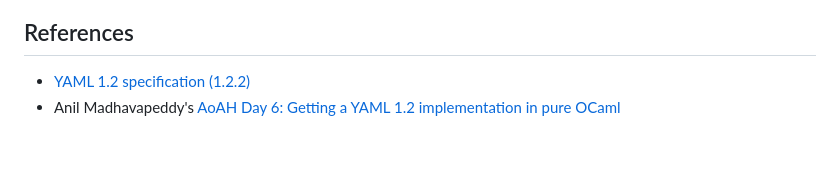
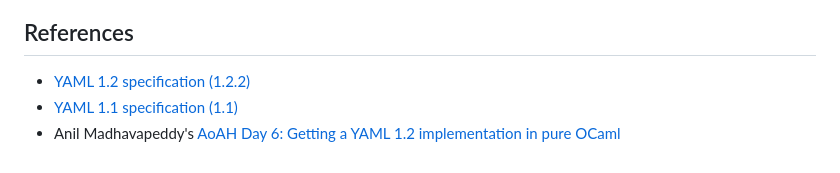
Before and after one commit to mjambon/yamlx, a Markdown page: README.md, the part around the change. GitHub-like rendering.

```diff
--- a/README.md
+++ b/README.md
@@ -130,5 +130,6 @@ threshold receive an immediate **commercial license**. See
 ## References
 
 - [YAML 1.2 specification (1.2.2)](https://yaml.org/spec/1.2.2/)
+- [YAML 1.1 specification (1.1)](https://yaml.org/spec/1.1/)
 - Anil Madhavapeddy's [AoAH Day 6: Getting a YAML 1.2 implementation
   in pure OCaml](https://anil.recoil.org/notes/aoah-2025-6)
```
